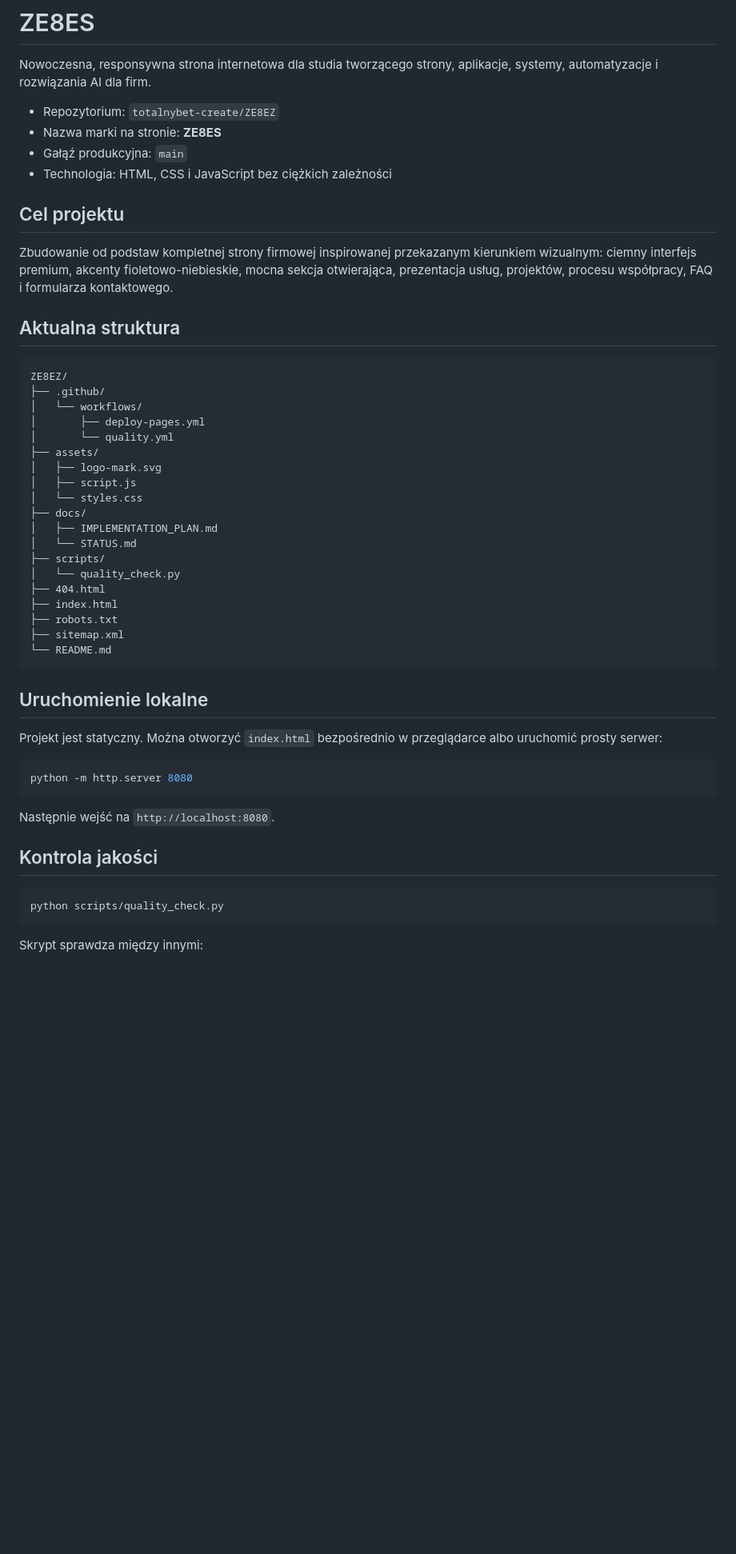
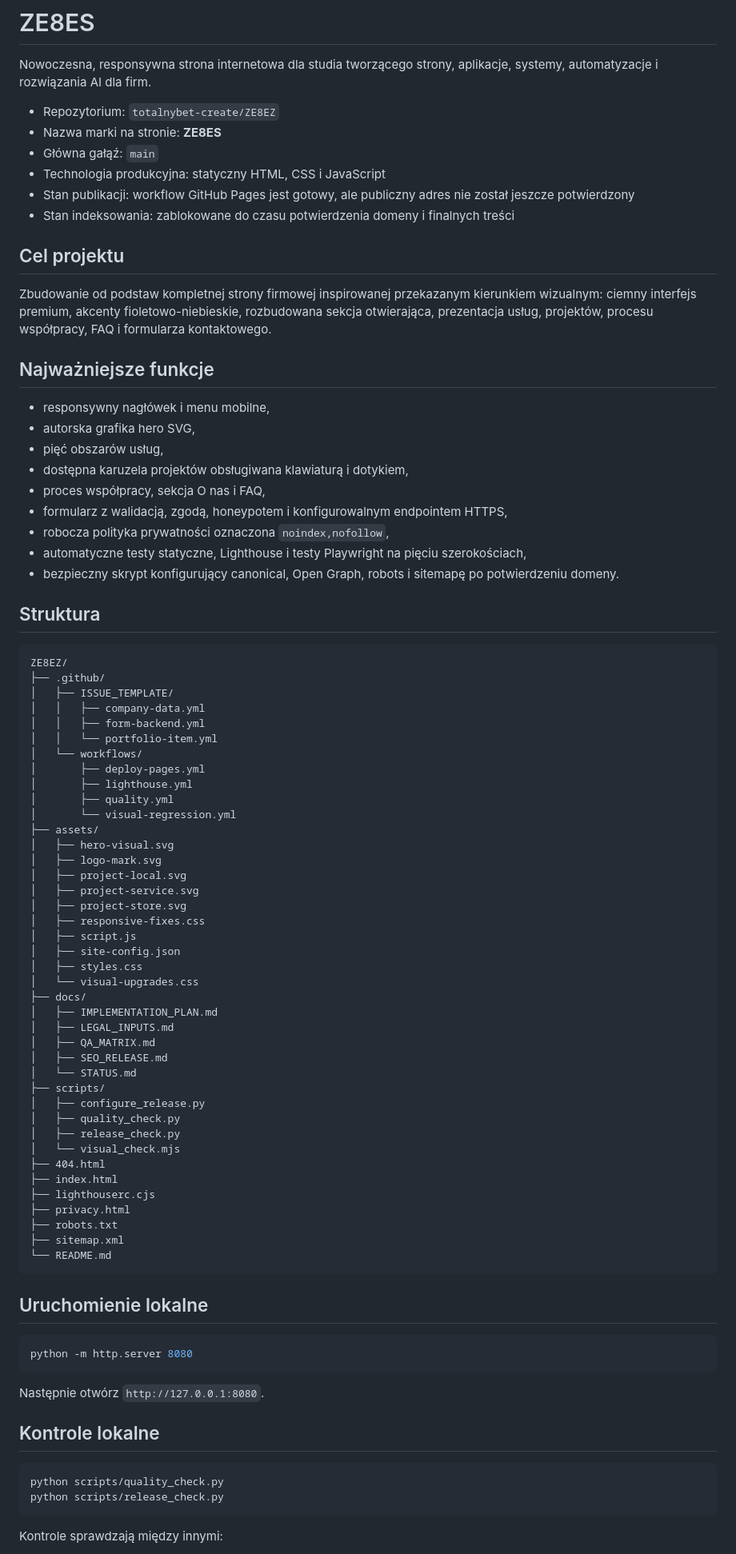
Before and after one commit to totalnybet-create/ZE8EZ, a Markdown page: README.md, the part around one of its changes. Shown at 80% size. GitHub-like rendering; blank space fills up the shorter version.

````diff
--- a/README.md
+++ b/README.md
@@ -4,32 +4,67 @@ Nowoczesna, responsywna strona internetowa dla studia tworzącego strony, aplika
 
 - Repozytorium: `totalnybet-create/ZE8EZ`
 - Nazwa marki na stronie: **ZE8ES**
-- Gałąź produkcyjna: `main`
-- Technologia: HTML, CSS i JavaScript bez ciężkich zależności
+- Główna gałąź: `main`
+- Technologia produkcyjna: statyczny HTML, CSS i JavaScript
+- Stan publikacji: workflow GitHub Pages jest gotowy, ale publiczny adres nie został jeszcze potwierdzony
+- Stan indeksowania: zablokowane do czasu potwierdzenia domeny i finalnych treści
 
 ## Cel projektu
 
-Zbudowanie od podstaw kompletnej strony firmowej inspirowanej przekazanym kierunkiem wizualnym: ciemny interfejs premium, akcenty fioletowo-niebieskie, mocna sekcja otwierająca, prezentacja usług, projektów, procesu współpracy, FAQ i formularza kontaktowego.
+Zbudowanie od podstaw kompletnej strony firmowej inspirowanej przekazanym kierunkiem wizualnym: ciemny interfejs premium, akcenty fioletowo-niebieskie, rozbudowana sekcja otwierająca, prezentacja usług, projektów, procesu współpracy, FAQ i formularza kontaktowego.
 
-## Aktualna struktura
+## Najważniejsze funkcje
+
+- responsywny nagłówek i menu mobilne,
+- autorska grafika hero SVG,
+- pięć obszarów usług,
+- dostępna karuzela projektów obsługiwana klawiaturą i dotykiem,
+- proces współpracy, sekcja O nas i FAQ,
+- formularz z walidacją, zgodą, honeypotem i konfigurowalnym endpointem HTTPS,
+- robocza polityka prywatności oznaczona `noindex,nofollow`,
+- automatyczne testy statyczne, Lighthouse i testy Playwright na pięciu szerokościach,
+- bezpieczny skrypt konfigurujący canonical, Open Graph, robots i sitemapę po potwierdzeniu domeny.
+
+## Struktura
 
 ```text
 ZE8EZ/
 ├── .github/
+│   ├── ISSUE_TEMPLATE/
+│   │   ├── company-data.yml
+│   │   ├── form-backend.yml
+│   │   └── portfolio-item.yml
 │   └── workflows/
 │       ├── deploy-pages.yml
-│       └── quality.yml
+│       ├── lighthouse.yml
+│       ├── quality.yml
+│       └── visual-regression.yml
 ├── assets/
+│   ├── hero-visual.svg
 │   ├── logo-mark.svg
+│   ├── project-local.svg
+│   ├── project-service.svg
+│   ├── project-store.svg
+│   ├── responsive-fixes.css
 │   ├── script.js
-│   └── styles.css
+│   ├── site-config.json
+│   ├── styles.css
+│   └── visual-upgrades.css
 ├── docs/
 │   ├── IMPLEMENTATION_PLAN.md
+│   ├── LEGAL_INPUTS.md
+│   ├── QA_MATRIX.md
+│   ├── SEO_RELEASE.md
 │   └── STATUS.md
 ├── scripts/
-│   └── quality_check.py
+│   ├── configure_release.py
+│   ├── quality_check.py
+│   ├── release_check.py
+│   └── visual_check.mjs
 ├── 404.html
 ├── index.html
+├── lighthouserc.cjs
+├── privacy.html
 ├── robots.txt
 ├── sitemap.xml
 └── README.md
@@ -37,19 +72,18 @@ ZE8EZ/
 
 ## Uruchomienie lokalne
 
-Projekt jest statyczny. Można otworzyć `index.html` bezpośrednio w przeglądarce albo uruchomić prosty serwer:
-
 ```bash
 python -m http.server 8080
 ```
 
-Następnie wejść na `http://localhost:8080`.
+Następnie otwórz `http://127.0.0.1:8080`.
 
-## Kontrola jakości
+## Kontrole lokalne
 
 ```bash
 python scripts/quality_check.py
+python scripts/release_check.py
 ```
 
-Skrypt sprawdza między innymi:
+Kontrole sprawdzają między innymi:
 
````
Also changed, not shown: other parts of README.md (+48 -34 lines).
